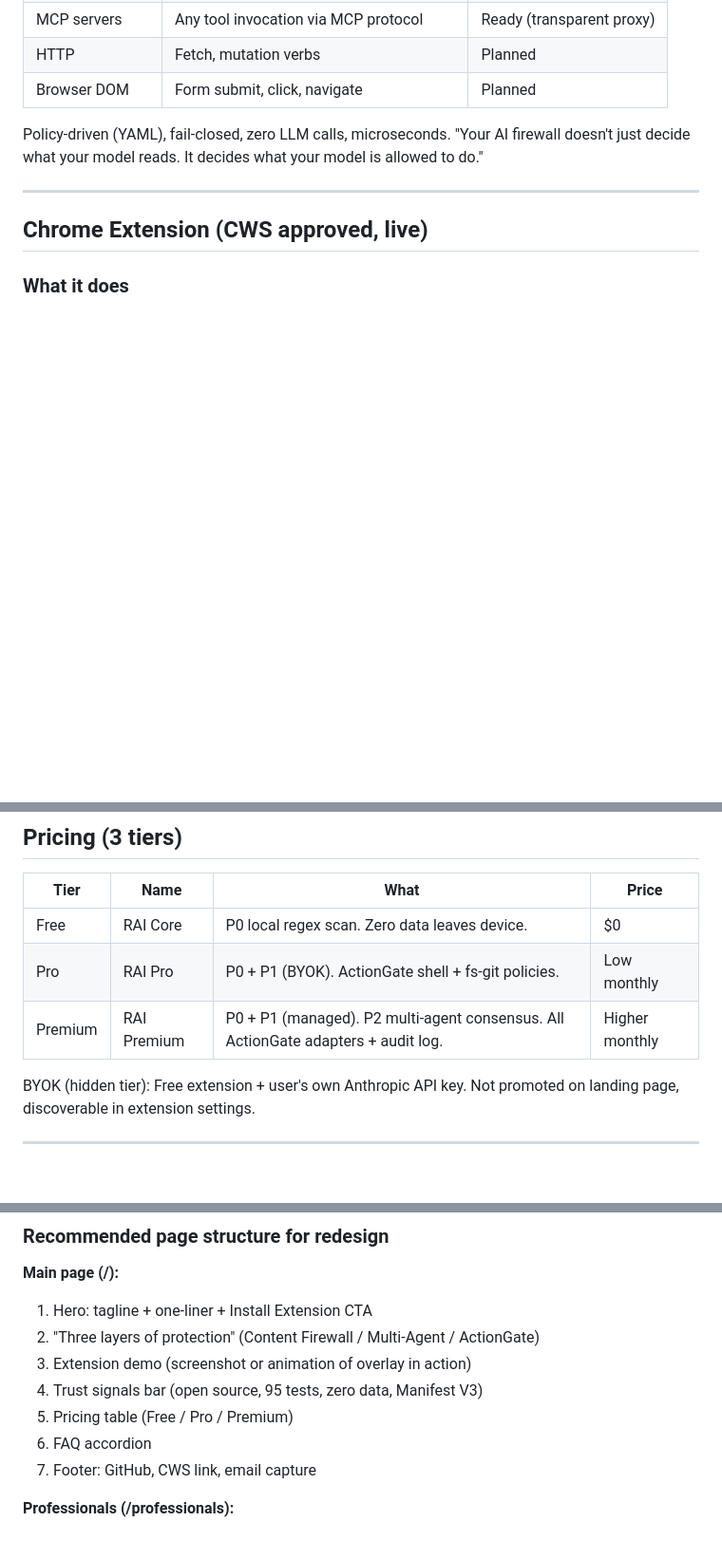
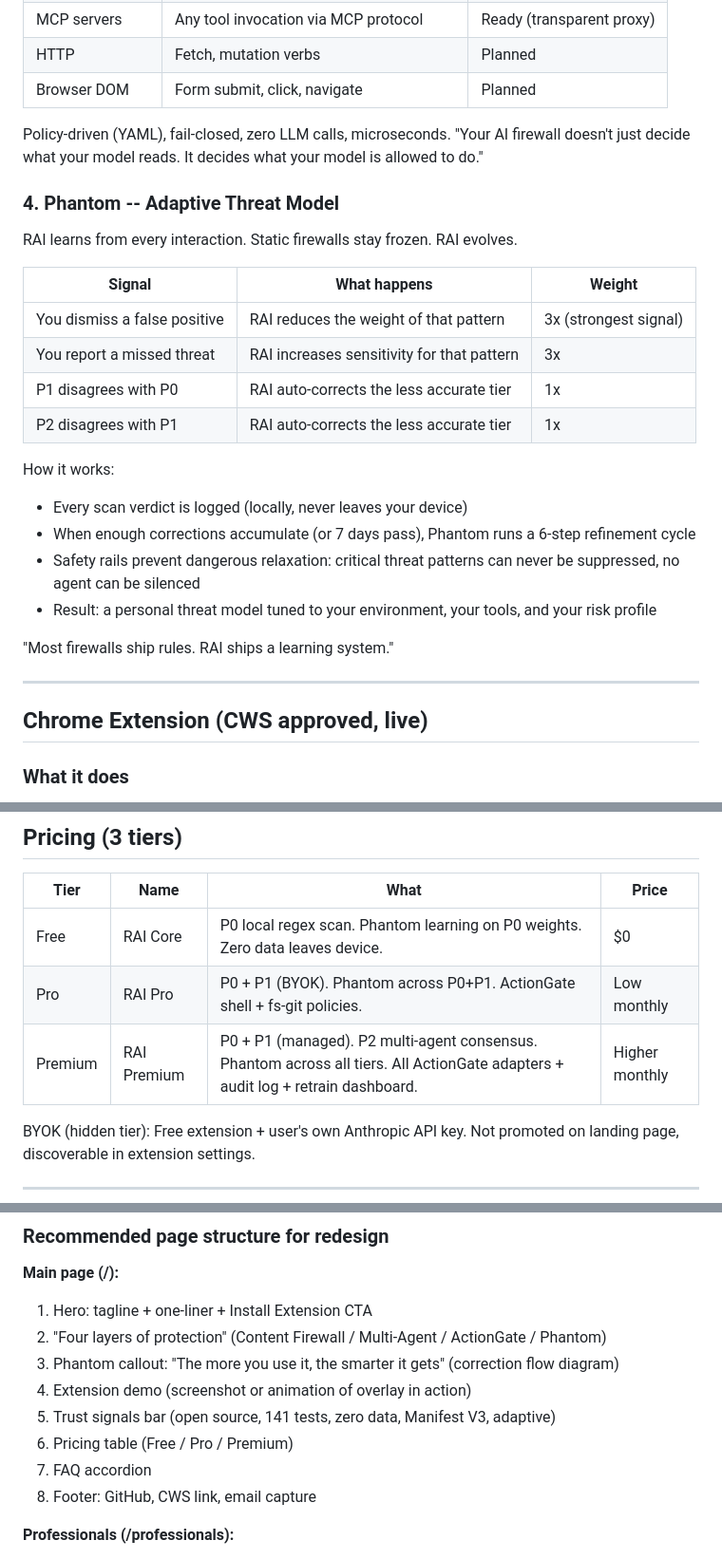
Before and after one commit to pektimole/rai, a Markdown page: docs/lovable-brief.md, 3 parts joined by grey strips. Shown at 95% size. Rendered like a GitHub page; blank space fills up the shorter version.

Commit message:
Update Lovable brief: add Phantom as 4th pillar, 6 threat stories, 141 tests
Co-Authored-By: Claude Opus 4.6 (1M context) <noreply@anthropic.com>

```diff
--- a/docs/lovable-brief.md
+++ b/docs/lovable-brief.md
@@ -55,6 +55,24 @@ Stops agents from doing things they shouldn't, even with trusted outputs.
 Policy-driven (YAML), fail-closed, zero LLM calls, microseconds.
 "Your AI firewall doesn't just decide what your model reads. It decides what your model is allowed to do."
 
+### 4. Phantom -- Adaptive Threat Model
+RAI learns from every interaction. Static firewalls stay frozen. RAI evolves.
+
+| Signal | What happens | Weight |
+|---|---|---|
+| You dismiss a false positive | RAI reduces the weight of that pattern | 3x (strongest signal) |
+| You report a missed threat | RAI increases sensitivity for that pattern | 3x |
+| P1 disagrees with P0 | RAI auto-corrects the less accurate tier | 1x |
+| P2 disagrees with P1 | RAI auto-corrects the less accurate tier | 1x |
+
+How it works:
+- Every scan verdict is logged (locally, never leaves your device)
+- When enough corrections accumulate (or 7 days pass), Phantom runs a 6-step refinement cycle
+- Safety rails prevent dangerous relaxation: critical threat patterns can never be suppressed, no agent can be silenced
+- Result: a personal threat model tuned to your environment, your tools, and your risk profile
+
+"Most firewalls ship rules. RAI ships a learning system."
+
 ---
 
 ## Chrome Extension (CWS approved, live)
@@ -102,9 +123,9 @@ Policy-driven (YAML), fail-closed, zero LLM calls, microseconds.
 
 | Tier | Name | What | Price |
 |---|---|---|---|
-| Free | RAI Core | P0 local regex scan. Zero data leaves device. | $0 |
-| Pro | RAI Pro | P0 + P1 (BYOK). ActionGate shell + fs-git policies. | Low monthly |
-| Premium | RAI Premium | P0 + P1 (managed). P2 multi-agent consensus. All ActionGate adapters + audit log. | Higher monthly |
+| Free | RAI Core | P0 local regex scan. Phantom learning on P0 weights. Zero data leaves device. | $0 |
+| Pro | RAI Pro | P0 + P1 (BYOK). Phantom across P0+P1. ActionGate shell + fs-git policies. | Low monthly |
+| Premium | RAI Premium | P0 + P1 (managed). P2 multi-agent consensus. Phantom across all tiers. All ActionGate adapters + audit log + retrain dashboard. | Higher monthly |
 
 BYOK (hidden tier): Free extension + user's own Anthropic API key. Not promoted on landing page, discoverable in extension settings.
 
@@ -209,12 +239,13 @@ The current site has a main page plus /professionals and /consumer variants. Thi
 
 **Main page (/):**
 1. Hero: tagline + one-liner + Install Extension CTA
-2. "Three layers of protection" (Content Firewall / Multi-Agent / ActionGate)
-3. Extension demo (screenshot or animation of overlay in action)
-4. Trust signals bar (open source, 95 tests, zero data, Manifest V3)
-5. Pricing table (Free / Pro / Premium)
-6. FAQ accordion
-7. Footer: GitHub, CWS link, email capture
+2. "Four layers of protection" (Content Firewall / Multi-Agent / ActionGate / Phantom)
+3. Phantom callout: "The more you use it, the smarter it gets" (correction flow diagram)
+4. Extension demo (screenshot or animation of overlay in action)
+5. Trust signals bar (open source, 141 tests, zero data, Manifest V3, adaptive)
+6. Pricing table (Free / Pro / Premium)
+7. FAQ accordion
+8. Footer: GitHub, CWS link, email capture
 
 **Professionals (/professionals):**
 1. ActionGate focus: Claude Code hook, MCP proxy, YAML policies
```
Also changed, not shown: other parts of docs/lovable-brief.md (+21 -9 lines).
